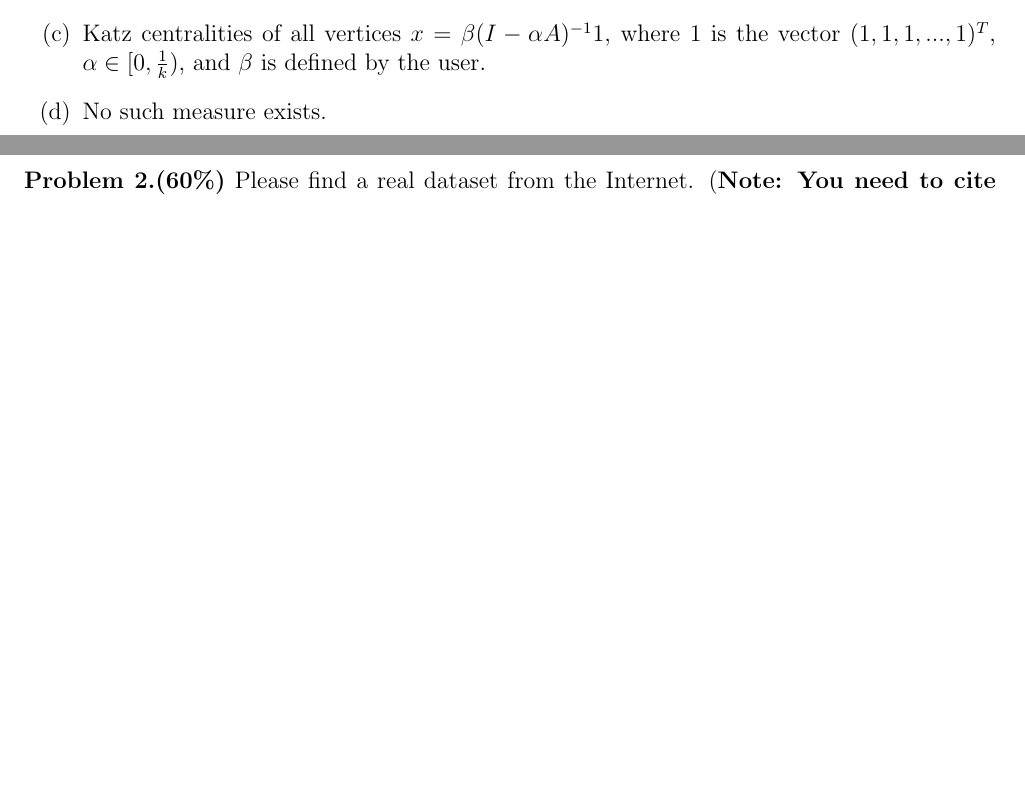
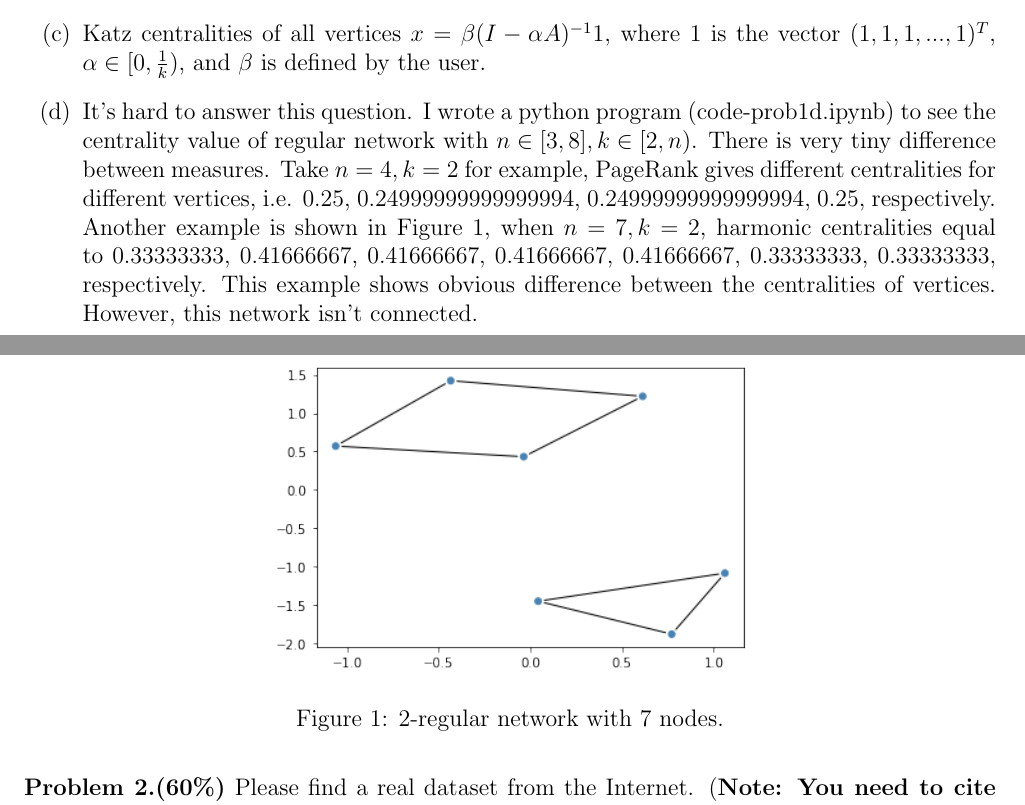
Before and after one commit to chengche6230/Network-Science-Course, a LaTeX problem sheet (HW2/Network_Science_Homework_2_2021.tex): two parts of pages 1 and 2 of 4, joined at a grey line, cut so that both start at the same text, the shorter picture padded with empty space. Compiled offline with pdfLaTeX.

Commit message:
Homework2 done.

```diff
--- a/HW2/Network_Science_Homework_2_2021.tex
+++ b/HW2/Network_Science_Homework_2_2021.tex
@@ -84,7 +84,13 @@
 	\item The result of adjacency matrix multiplying $n$-vector $1_n$ is equal to the row sum, which means the degree of each node, i.e., $k$. Therefore, $n$-vector $1_n$ is an eigenvector of the adjacency matrix with corresponding wigenvalue $k$.
 	\item Eigenvectors are orthogonal if and only if their dot product is zero. If there is other eigenvector $v$ has all elements positive, $1_n \cdot v$ must bigger than 0.
 	\item Katz centralities of all vertices $x=\beta (I-\alpha A)^{-1} 1$, where $1$ is the vector $(1, 1, 1, ..., 1)^T$, $\alpha\in [0, \frac{1}{k})$, and $\beta$ is defined by the user.
-	\item No such measure exists.
+	\item It's hard to answer this question. I wrote a python program (code-prob1d.ipynb) to see the centrality value of regular network with $n\in [3, 8], k\in [2, n)$. There is very tiny difference between measures. Take $n=4, k=2$ for example, PageRank gives different centralities for different vertices, i.e. 0.25, 0.24999999999999994, 0.24999999999999994, 0.25, respectively. Another example is shown in Figure 1, when $n=7, k=2$, harmonic centralities equal to 0.33333333, 0.41666667, 0.41666667, 0.41666667, 0.41666667, 0.33333333,	0.33333333, respectively. This example shows obvious difference between the centralities of vertices. However, this network isn't connected.
+	\begin{figure}[h]
+		\centering
+		\includegraphics[width=0.5\textwidth]{fig-prob1d.png}
+		\caption{2-regular network with 7 nodes.}
+		\label{HW2_1}
+	\end{figure}
 \end{enumerate}
 %---------------------------------------------------------------------------
 \esolution
```
Also changed, not shown: HW2/Network_Science_Homework_2_2021.pdf, HW2/fig-prob1d.png (added), HW2/Network_Science_Homework_2_2021.tex (2 more changed lines), 1 other file.
